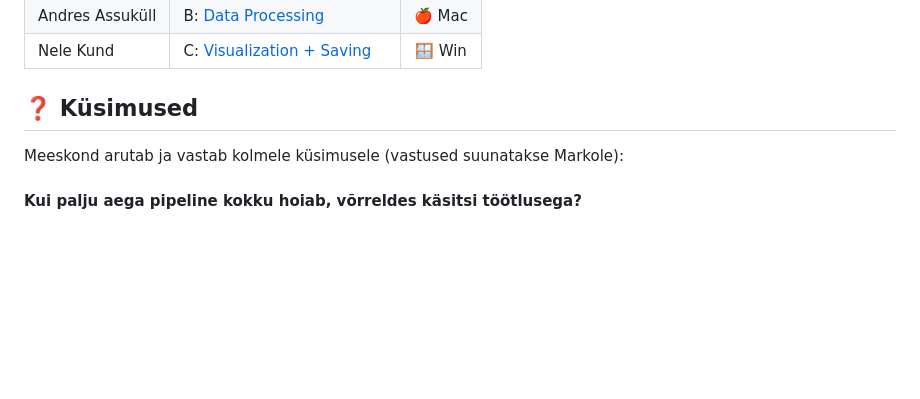
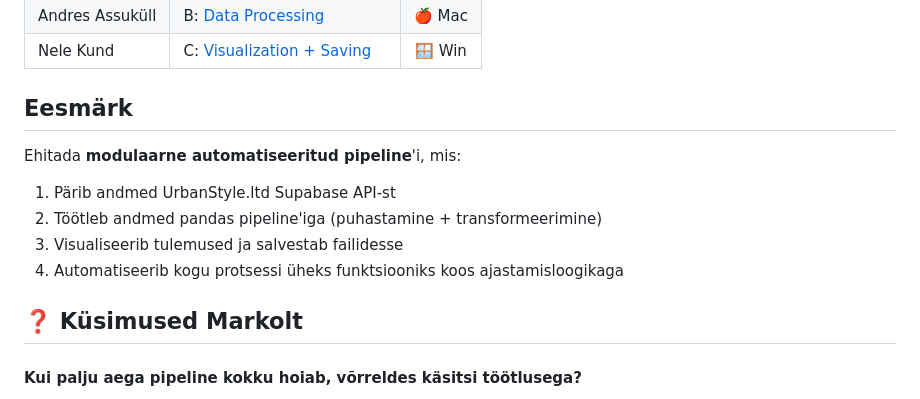
Before and after one commit to andres-assukyll/urbanstyle-sales-analytics, a Markdown page: week8/README.md, the part around the change. Drawn GitHub-style; blank space fills up the shorter version.

```diff
--- a/week8/README.md
+++ b/week8/README.md
@@ -10,8 +10,16 @@
 | Andres Assuküll | B: [Data Processing](data.md) | 🍎 Mac  |
 | Nele Kund | C: [Visualization + Saving](visual_saving.md) | 🪟 Win |
 
-## ❓ Küsimused
-Meeskond arutab ja vastab kolmele küsimusele (vastused suunatakse Markole):
+## Eesmärk
+
+Ehitada **modulaarne automatiseeritud pipeline**'i, mis:
+1. Pärib andmed UrbanStyle.ltd Supabase API-st
+2. Töötleb andmed pandas pipeline'iga (puhastamine + transformeerimine)
+3. Visualiseerib tulemused ja salvestab failidesse
+4. Automatiseerib kogu protsessi üheks funktsiooniks koos ajastamisloogikaga
+
+## ❓ Küsimused Markolt
+
 #### Kui palju aega pipeline kokku hoiab, võrreldes käsitsi töötlusega?
 
 Hinnanguliselt võtaks samade andmete käsitsi laadimine, puhastamine, analüüs ja visualiseerimine u. 55–100 minutit ühe pipeline jooksutamise kohta. Automatiseeritud pipeline teeb sama töö u. 2–5 minutiga, sõltuvalt andmemahtudest ja Supabase'i ühenduse kiirusest. Seega säästab pipeline hinnanguliselt umbes 50–95 minutit ühe jooksutamise kohta ning vähendab oluliselt ka käsitsi tehtavate vigade riski. Kui aga pipeline'i käivitada kord nädalas, võib aastane ajavõit olla ligikaudu 40–80 tundi.
```
